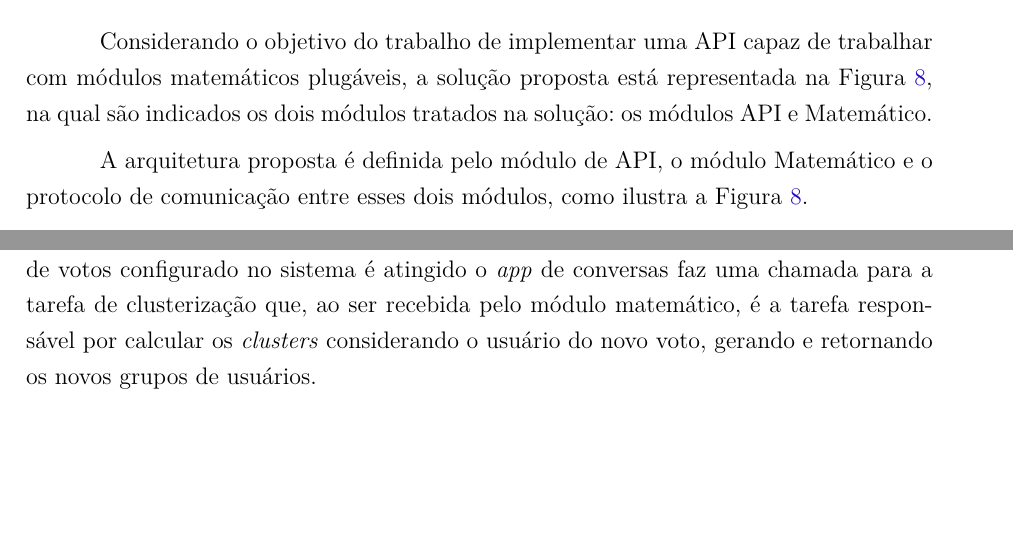
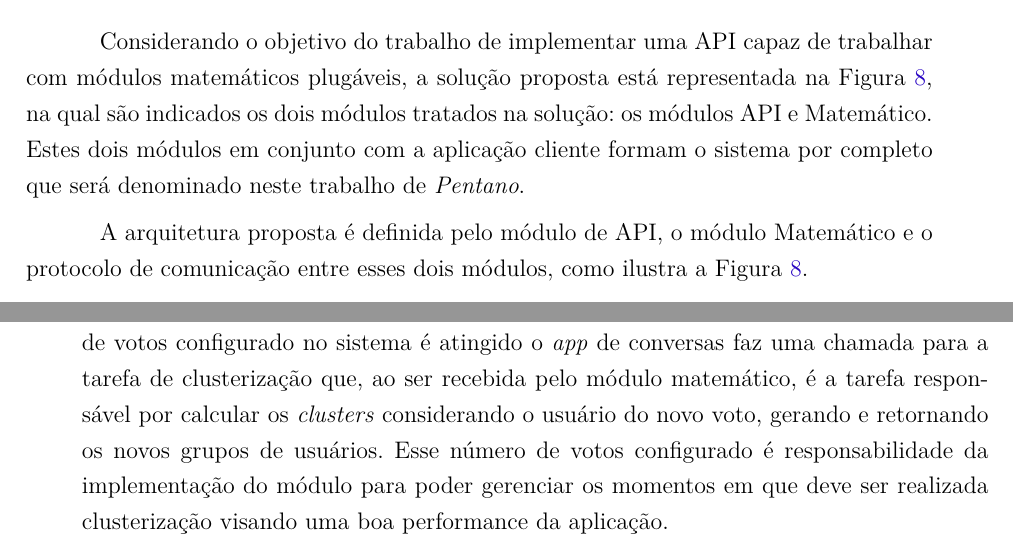
Before and after one commit to Emitalo/tcc, a LaTeX thesis (tcc.tex, which reads editaveis/proposta.tex): two parts of pages 22 and 28 of 36 before the commit and two parts of pages 22 and 27 of 36 after it, joined at a grey line, cut so that both start at the same text, the shorter picture padded with empty space. Compiled offline with pdfLaTeX.

```diff
--- a/editaveis/proposta.tex
+++ b/editaveis/proposta.tex
@@ -65,7 +65,9 @@
 
     Considerando o objetivo do trabalho de implementar uma API capaz de trabalhar com
     módulos matemáticos plugáveis, a solução proposta está representada na Figura \ref{fig:pentano},
-    na qual são indicados os dois módulos tratados na solução: os módulos API e Matemático.
+    na qual são indicados os dois módulos tratados na solução: os módulos API e Matemático. Estes
+    dois módulos em conjunto com a aplicação cliente formam o sistema por completo que será denominado neste trabalho
+    de \textit{Pentano}.
 
     \begin{figure}[h!]
     \centering
@@ -243,4 +242,6 @@
 	Quando o número de votos configurado no sistema é atingido o \textit{app} de conversas
 	faz uma chamada para a tarefa de clusterização que, ao ser recebida pelo módulo matemático,
 	é a tarefa responsável por calcular os \textit{clusters} considerando o usuário do novo voto,
-	gerando e retornando os novos grupos de usuários.
+	gerando e retornando os novos grupos de usuários. Esse número de votos configurado é responsabilidade
+	da implementação do módulo para poder gerenciar os momentos em que deve ser realizada clusterização visando
+	uma boa performance da aplicação.
```
Also changed, not shown: figuras/resumo_ej_api.png, figuras/whole_solution.png, editaveis/proposta.tex (9 more changed lines).
